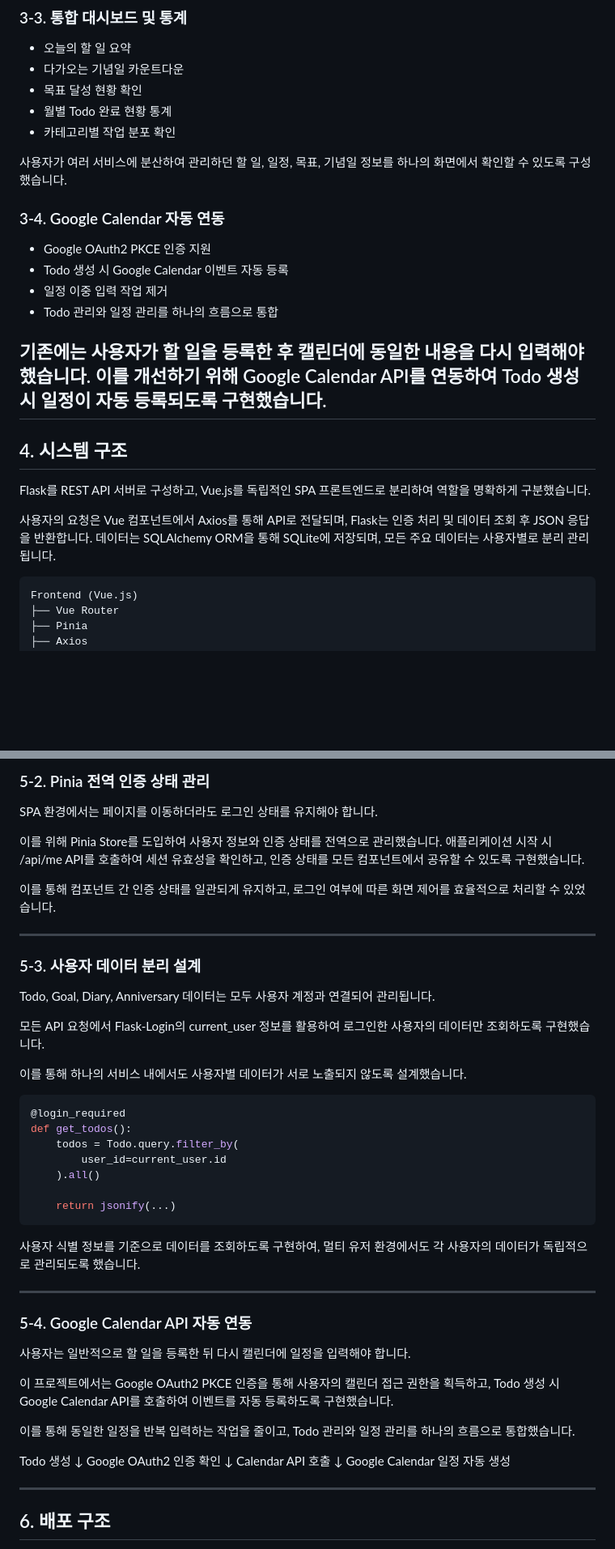
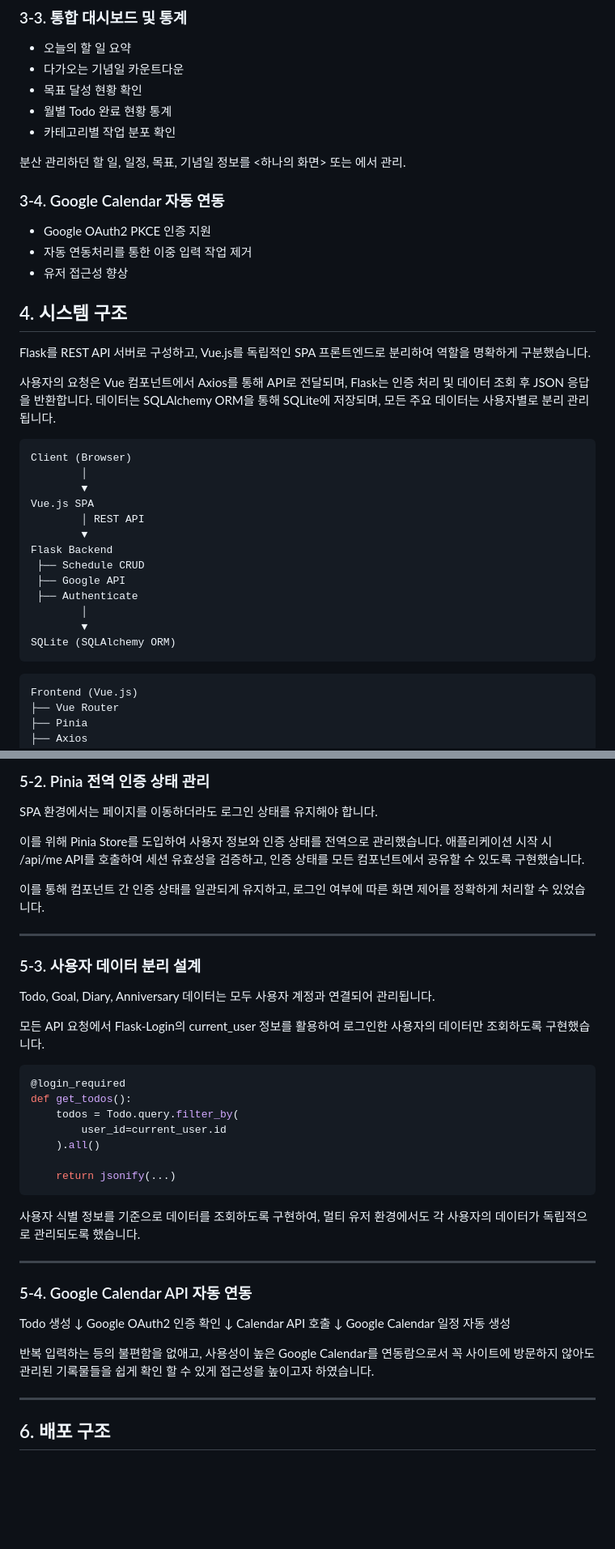
Before and after one commit to yunniku/flask-todo, a Markdown page: README.md, 2 parts joined by grey strips. Shown at 81% size. GitHub-like rendering; blank space fills up the shorter version.

````diff
--- a/README.md
+++ b/README.md
@@ -84,22 +75,37 @@ Flask REST API + Vue.js SPA 기반 개인 생산성 관리 웹 앱
 - 월별 Todo 완료 현황 통계
 - 카테고리별 작업 분포 확인
 
-사용자가 여러 서비스에 분산하여 관리하던 할 일, 일정, 목표, 기념일 정보를 하나의 화면에서 확인할 수 있도록 구성했습니다.
+분산 관리하던 할 일, 일정, 목표, 기념일 정보를 <하나의 화면> 또는 <Google Calendar>에서 관리.
 
 ### 3-4. Google Calendar 자동 연동
 
 - Google OAuth2 PKCE 인증 지원
-- Todo 생성 시 Google Calendar 이벤트 자동 등록
-- 일정 이중 입력 작업 제거
-- Todo 관리와 일정 관리를 하나의 흐름으로 통합
-
-기존에는 사용자가 할 일을 등록한 후 캘린더에 동일한 내용을 다시 입력해야 했습니다. 이를 개선하기 위해 Google Calendar API를 연동하여 Todo 생성 시 일정이 자동 등록되도록 구현했습니다.
----
+- 자동 연동처리를 통한 이중 입력 작업 제거
+- 유저 접근성 향상
 
 ## 4. 시스템 구조
 Flask를 REST API 서버로 구성하고, Vue.js를 독립적인 SPA 프론트엔드로 분리하여 역할을 명확하게 구분했습니다.
 
 사용자의 요청은 Vue 컴포넌트에서 Axios를 통해 API로 전달되며, Flask는 인증 처리 및 데이터 조회 후 JSON 응답을 반환합니다. 데이터는 SQLAlchemy ORM을 통해 SQLite에 저장되며, 모든 주요 데이터는 사용자별로 분리 관리됩니다.
+
+
+
+
+```
+Client (Browser)
+        │
+        ▼
+Vue.js SPA
+        │ REST API
+        ▼
+Flask Backend
+ ├── Schedule CRUD
+ ├── Google API
+ ├── Authenticate
+        │
+        ▼
+SQLite (SQLAlchemy ORM)
+```
 
 ```
 Frontend (Vue.js)
@@ -137,9 +143,9 @@ Vue Router를 활용해 브라우저에서 URL 기반 화면 전환을 처리하
 
 SPA 환경에서는 페이지를 이동하더라도 로그인 상태를 유지해야 합니다.
 
-이를 위해 Pinia Store를 도입하여 사용자 정보와 인증 상태를 전역으로 관리했습니다. 애플리케이션 시작 시 /api/me API를 호출하여 세션 유효성을 확인하고, 인증 상태를 모든 컴포넌트에서 공유할 수 있도록 구현했습니다.
+이를 위해 Pinia Store를 도입하여 사용자 정보와 인증 상태를 전역으로 관리했습니다. 애플리케이션 시작 시 /api/me API를 호출하여 세션 유효성을 검증하고, 인증 상태를 모든 컴포넌트에서 공유할 수 있도록 구현했습니다.
 
-이를 통해 컴포넌트 간 인증 상태를 일관되게 유지하고, 로그인 여부에 따른 화면 제어를 효율적으로 처리할 수 있었습니다.
+이를 통해 컴포넌트 간 인증 상태를 일관되게 유지하고, 로그인 여부에 따른 화면 제어를 정확하게 처리할 수 있었습니다.
 
 ---
 
@@ -148,8 +154,6 @@ SPA 환경에서는 페이지를 이동하더라도 로그인 상태를 유지
 Todo, Goal, Diary, Anniversary 데이터는 모두 사용자 계정과 연결되어 관리됩니다.
 
 모든 API 요청에서 Flask-Login의 current_user 정보를 활용하여 로그인한 사용자의 데이터만 조회하도록 구현했습니다.
-
-이를 통해 하나의 서비스 내에서도 사용자별 데이터가 서로 노출되지 않도록 설계했습니다.
 
 ```python
 @login_required
@@ -167,12 +171,6 @@ def get_todos():
 
 ### 5-4. Google Calendar API 자동 연동
 
-사용자는 일반적으로 할 일을 등록한 뒤 다시 캘린더에 일정을 입력해야 합니다.
-
-이 프로젝트에서는 Google OAuth2 PKCE 인증을 통해 사용자의 캘린더 접근 권한을 획득하고, Todo 생성 시 Google Calendar API를 호출하여 이벤트를 자동 등록하도록 구현했습니다.
-
-이를 통해 동일한 일정을 반복 입력하는 작업을 줄이고, Todo 관리와 일정 관리를 하나의 흐름으로 통합했습니다.
-
 Todo 생성
     ↓
 Google OAuth2 인증 확인
@@ -180,6 +178,10 @@ Google OAuth2 인증 확인
 Calendar API 호출
     ↓
 Google Calendar 일정 자동 생성
+
+반복 입력하는 등의 불편함을 없애고, 사용성이 높은 Google Calendar를 연동람으로서 꼭 사이트에 방문하지 않아도
+관리된 기록물들을 쉽게 확인 할 수 있게 접근성을 높이고자 하였습니다.
+
 
 ---
 ## 6. 배포 구조
````
Also changed, not shown: other parts of README.md (+2 -11 lines).
